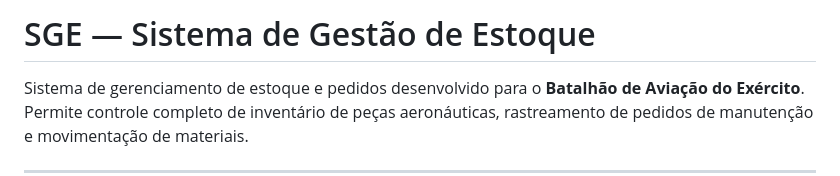
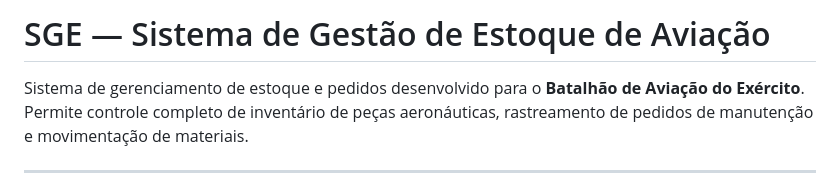
Before and after one commit to gabriel-melgaco/aviation_management_system, a Markdown page: README.md, the part around the change. GitHub-like rendering.

```diff
--- a/README.md
+++ b/README.md
@@ -1,4 +1,4 @@
-# SGE — Sistema de Gestão de Estoque
+# SGE — Sistema de Gestão de Estoque de Aviação
 
 Sistema de gerenciamento de estoque e pedidos desenvolvido para o **Batalhão de Aviação do Exército**. Permite controle completo de inventário de peças aeronáuticas, rastreamento de pedidos de manutenção e movimentação de materiais.
 
```
